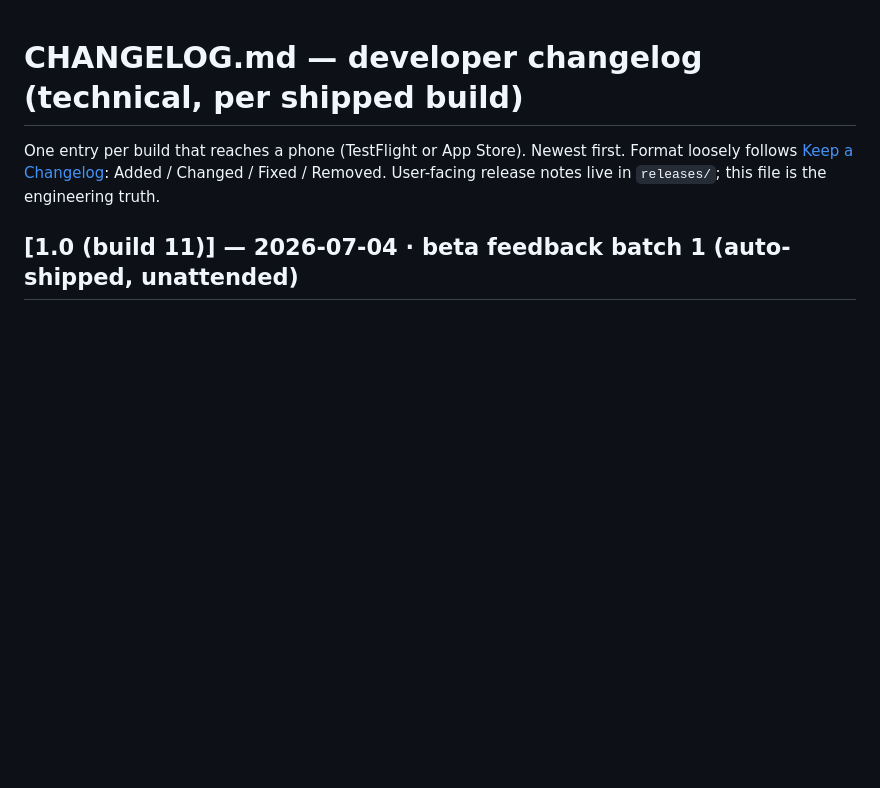
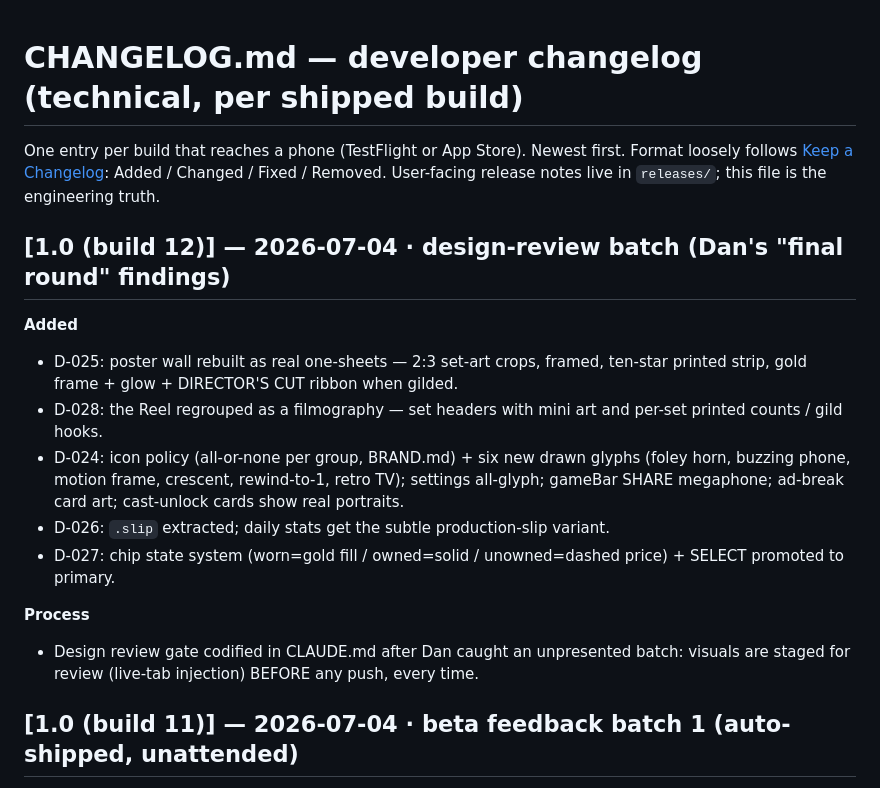
Before and after one commit to dmiceli/project-x, a Markdown page: CHANGELOG.md, the part around the change. Rendered like a GitHub page; blank space fills up the shorter version.

Commit message:
Records: Take 12 changelog + release fil
Records: Take 12 changelog + release fil

```diff
--- a/CHANGELOG.md
+++ b/CHANGELOG.md
@@ -1,6 +1,18 @@
 # CHANGELOG.md — developer changelog (technical, per shipped build)
 
 One entry per build that reaches a phone (TestFlight or App Store). Newest first. Format loosely follows [Keep a Changelog](https://keepachangelog.com): Added / Changed / Fixed / Removed. User-facing release notes live in `releases/`; this file is the engineering truth.
+
+## [1.0 (build 12)] — 2026-07-04 · design-review batch (Dan's "final round" findings)
+
+**Added**
+- D-025: poster wall rebuilt as real one-sheets — 2:3 set-art crops, framed, ten-star printed strip, gold frame + glow + DIRECTOR'S CUT ribbon when gilded.
+- D-028: the Reel regrouped as a filmography — set headers with mini art and per-set printed counts / gild hooks.
+- D-024: icon policy (all-or-none per group, BRAND.md) + six new drawn glyphs (foley horn, buzzing phone, motion frame, crescent, rewind-to-1, retro TV); settings all-glyph; gameBar SHARE megaphone; ad-break card art; cast-unlock cards show real portraits.
+- D-026: `.slip` extracted; daily stats get the subtle production-slip variant.
+- D-027: chip state system (worn=gold fill / owned=solid / unowned=dashed price) + SELECT promoted to primary.
+
+**Process**
+- Design review gate codified in CLAUDE.md after Dan caught an unpresented batch: visuals are staged for review (live-tab injection) BEFORE any push, every time.
 
 ## [1.0 (build 11)] — 2026-07-04 · beta feedback batch 1 (auto-shipped, unattended)
 
```
Also changed, not shown: releases/1.0-build12.md (added, +27 -0 lines).
